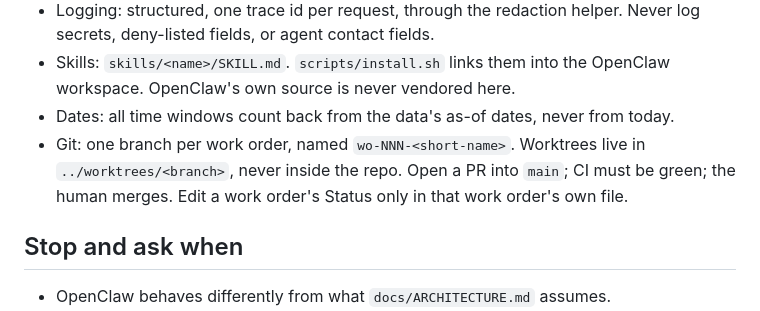
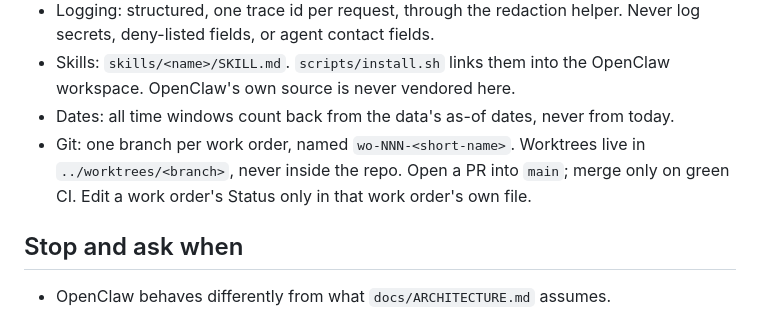
Before and after one commit to kudratsingh/IDX-Exchange-Agentic-AI, a Markdown page: CLAUDE.md, the part around the change. Rendered like a GitHub page.

```diff
--- a/CLAUDE.md
+++ b/CLAUDE.md
@@ -58,8 +58,8 @@ Enforced by the gates in `RULES.md` at commit and in CI. Never use `--no-verify`
   workspace. OpenClaw's own source is never vendored here.
 - Dates: all time windows count back from the data's as-of dates, never from today.
 - Git: one branch per work order, named `wo-NNN-<short-name>`. Worktrees live in
-  `../worktrees/<branch>`, never inside the repo. Open a PR into `main`; CI must be green;
-  the human merges. Edit a work order's Status only in that work order's own file.
+  `../worktrees/<branch>`, never inside the repo. Open a PR into `main`; merge only on green CI.
+  Edit a work order's Status only in that work order's own file.
 
 ## Stop and ask when
 - OpenClaw behaves differently from what `docs/ARCHITECTURE.md` assumes.
```
Also changed, not shown: docs/START_HERE.md (+2 -2 lines), work_orders/WO-000-repo-bootstrap.md (+4 -4 lines).
